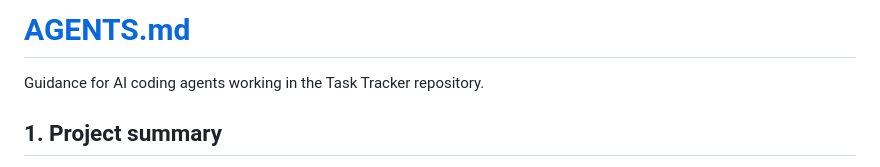
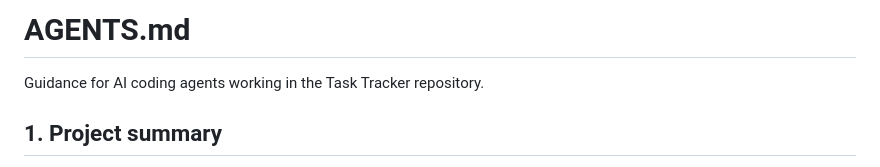
Before and after one commit to kalife07/task-tracker-api, a Markdown page: task-tracker-api/AGENTS.md, the part around the change. GitHub-like rendering.

Commit message:
Fix header format in AGENTS.md
Updated the header format in AGENTS.md.

```diff
--- a/task-tracker-api/AGENTS.md
+++ b/task-tracker-api/AGENTS.md
@@ -1,4 +1,4 @@
-# [AGENTS.md](http://AGENTS.md)
+# AGENTS.md
 
 Guidance for AI coding agents working in the Task Tracker repository.
 
```
